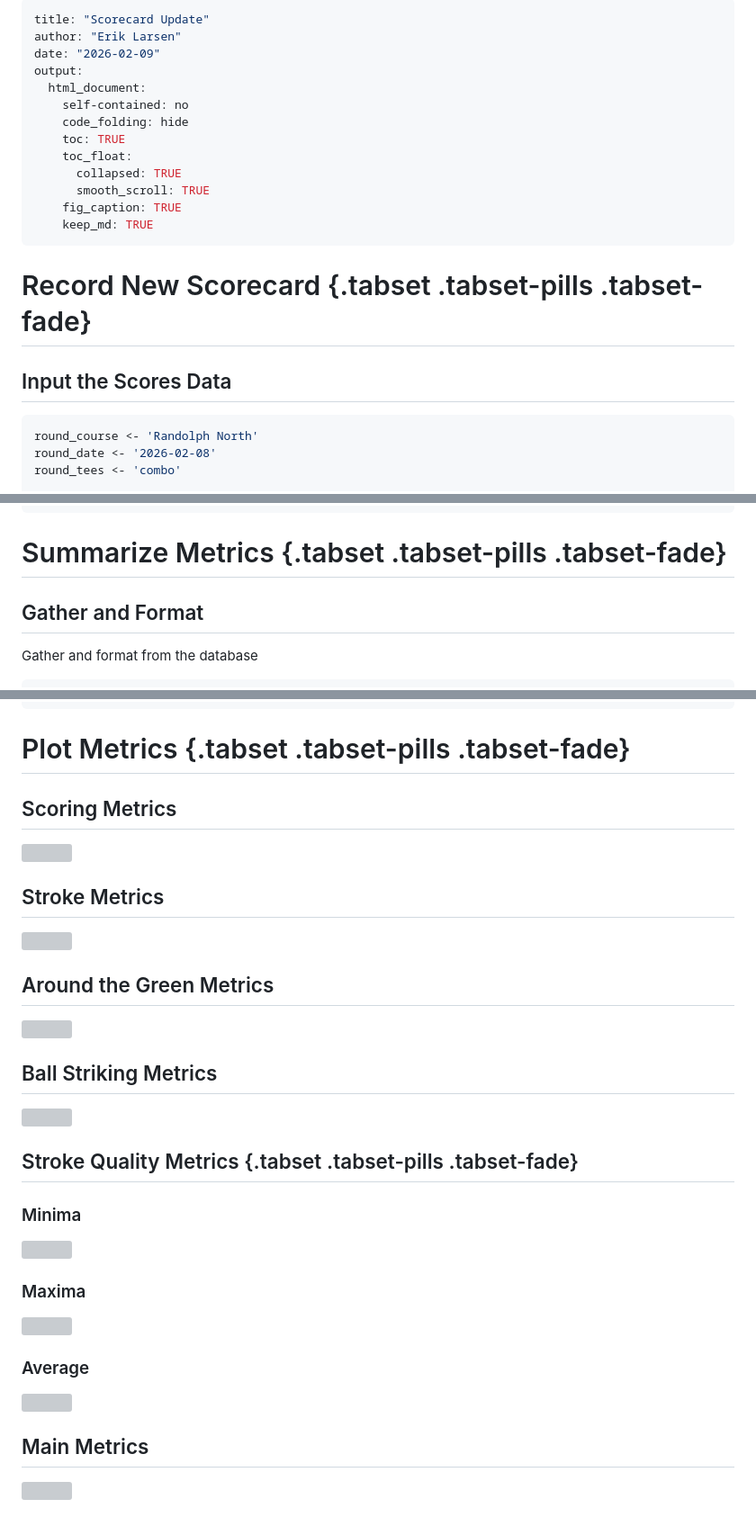
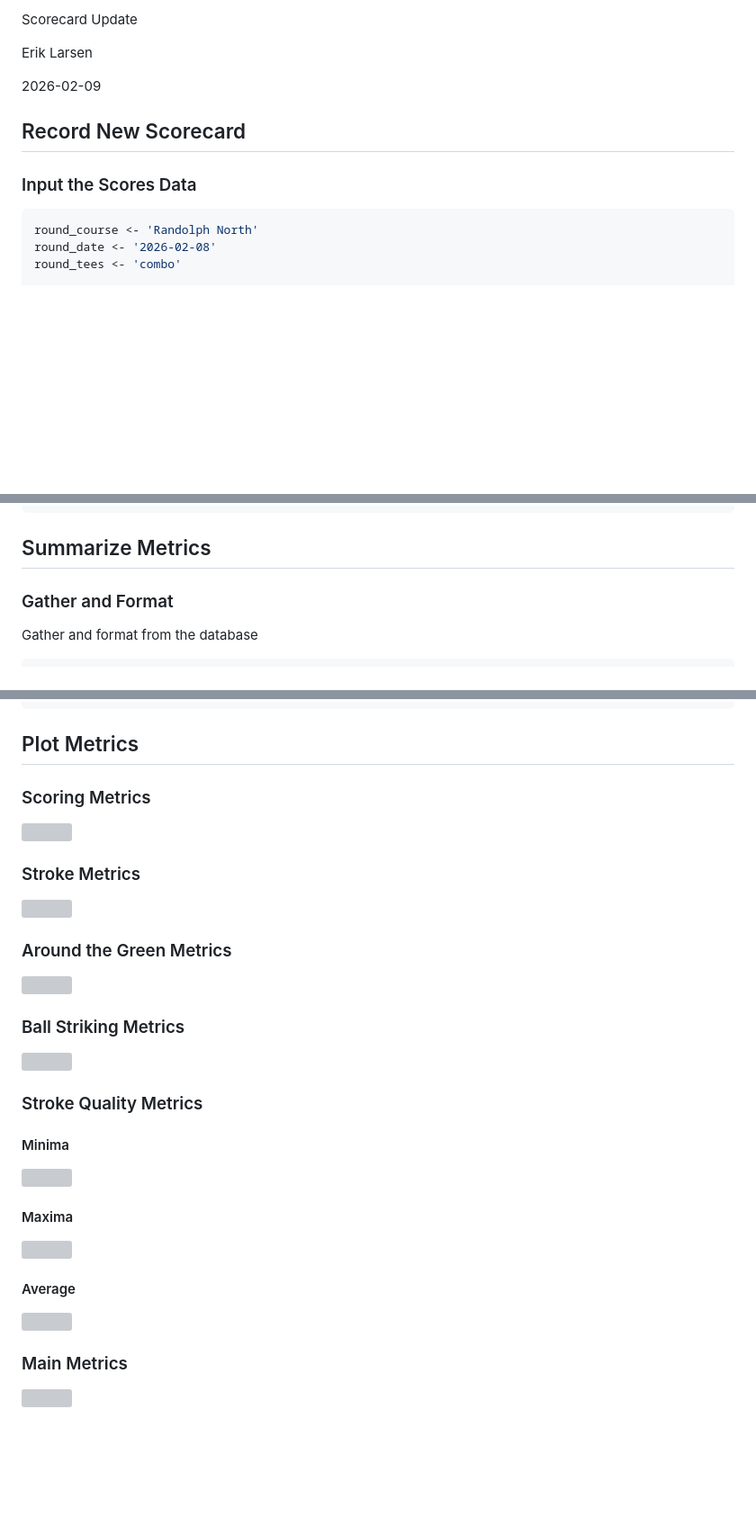
Before and after one commit to eriklarsen4/golf, a Markdown page: scorecard_update.md, 3 parts joined by grey strips. Shown at 90% size. GitHub-like rendering; blank space fills up the shorter version; grey boxes are pictures that could not be loaded.

````diff
--- a/scorecard_update.md
+++ b/scorecard_update.md
@@ -1,28 +1,14 @@
----
-title: "Scorecard Update"
-author: "Erik Larsen"
-date: "2026-02-09"
-output:
-  html_document:
-    self-contained: no
-    code_folding: hide
-    toc: TRUE
-    toc_float:
-      collapsed: TRUE
-      smooth_scroll: TRUE
-    fig_caption: TRUE
-    keep_md: TRUE
----
+Scorecard Update
+
+Erik Larsen
+
+2026-02-09
 
 
 
+## Record New Scorecard
 
-
-
-
-# Record New Scorecard {.tabset .tabset-pills .tabset-fade}
-
-## Input the Scores Data
+### Input the Scores Data
 
 
 ``` r
@@ -229,9 +215,9 @@ type_of_shot <- c(
 
 
 
-# Summarize Metrics {.tabset .tabset-pills .tabset-fade}
+## Summarize Metrics
 
-## Gather and Format
+### Gather and Format
 
 Gather and format from the database
 
@@ -433,38 +419,38 @@ Yardage and accuracy for each club
 ```
 
 
-# Plot Metrics {.tabset .tabset-pills .tabset-fade}
+## Plot Metrics
 
-## Scoring Metrics
+### Scoring Metrics
 
 ![](scorecard_update_files/figure-html/PlotScoringMetrics-1.png)<!-- -->
 
-## Stroke Metrics
+### Stroke Metrics
 
 ![](scorecard_update_files/figure-html/PlotStrokeMetrics-1.png)<!-- -->
 
-## Around the Green Metrics
+### Around the Green Metrics
 
 ![](scorecard_update_files/figure-html/PlotAroundTheGreenMetrics-1.png)<!-- -->
 
-## Ball Striking Metrics
+### Ball Striking Metrics
 
 ![](scorecard_update_files/figure-html/PlotBallStrikingMetrics-1.png)<!-- -->
 
-## Stroke Quality Metrics {.tabset .tabset-pills .tabset-fade}
+### Stroke Quality Metrics
 
-### Minima
+#### Minima
 
 ![](scorecard_update_files/figure-html/PlotStrokeQualityMinMetrics-1.png)<!-- -->
 
-### Maxima
+#### Maxima
 
 ![](scorecard_update_files/figure-html/PlotStrokeQualityMaxMetrics-1.png)<!-- -->
 
-### Average
+#### Average
 
 ![](scorecard_update_files/figure-html/PlotStrokeQualityMetricAverages-1.png)<!-- -->
 
-## Main Metrics
+### Main Metrics
 
 ![](scorecard_update_files/figure-html/PlotMainMetrics-1.png)<!-- -->
````
Also changed, not shown: other parts of scorecard_update.md (+7 -7 lines).
